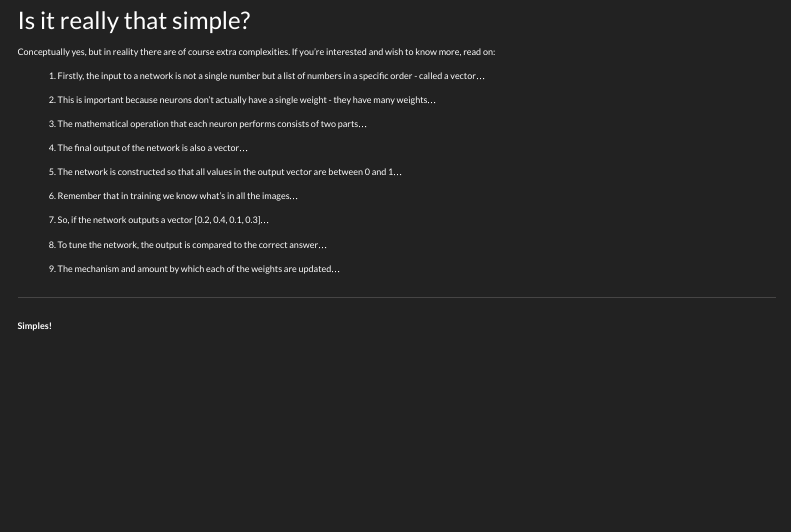
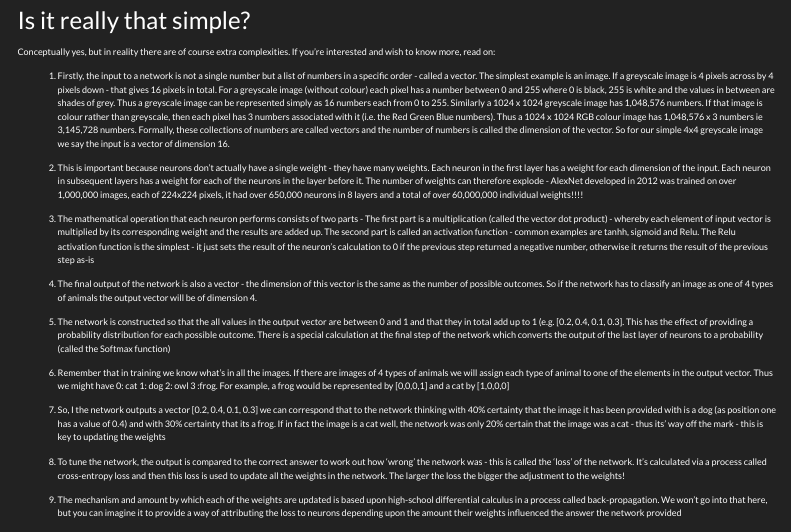
Before and after one commit to patrick-lowry/patrick-lowry-dotcom, a Quarto document (ml-book/chapters/neural_networks.qmd): the page in a window 1100 px wide, from 2960 px down. Rendered offline with R 4.5, knitr and Pandoc in place of Quarto, with nearby package versions; menus at the side of the page are left out.

Commit message:
updated seciotn 2

```diff
--- a/ml-book/chapters/neural_networks.qmd
+++ b/ml-book/chapters/neural_networks.qmd
@@ -74,24 +74,20 @@ There are various types of activation, but a simple one is called Relu which ess
 
 Conceptually yes, but in reality there are of course extra complexities. If you’re interested and wish to know more, read on:
 
-1. Firstly, the input to a network is not a single number but a list of numbers in a specific order - called a vector...
+1. Firstly, the input to a network is not a single number but a list of numbers in a specific order - called a vector. The simplest example is an image. If a greyscale image is 4 pixels across by 4 pixels down - that gives 16 pixels in total. For a greyscale image (without colour) each pixel has a number between 0 and 255 where 0 is black, 255 is white and the values in between are shades of grey. Thus a greyscale  image can be represented simply as 16 numbers each from 0 to 255. Similarly a 1024 x 1024 greyscale image has 1,048,576 numbers. If that image is colour rather than greyscale, then each pixel has 3 numbers associated with it (i.e. the Red Green Blue numbers). Thus a  1024 x 1024 RGB colour image has 1,048,576 x 3 numbers ie 3,145,728 numbers. Formally, these collections of numbers are called vectors and the number of numbers is called the dimension of the vector. So for our simple 4x4 greyscale image we say the input is a vector of dimension 16.
 
-2. This is important because neurons don’t actually have a single weight - they have many weights...
+2. This is important because neurons don’t actually have a single weight - they have many weights. Each neuron in the first layer has a weight for each dimension of the input. Each neuron in subsequent layers has a weight for each of the neurons in the layer before it. The number of weights can therefore explode - AlexNet developed in 2012 was trained on over 1,000,000 images, each of 224x224 pixels, it had over 650,000 neurons in 8 layers and a total of over 60,000,000 individual weights!!!!
 
-3. The mathematical operation that each neuron performs consists of two parts...
+3. The mathematical operation that each neuron performs consists of two parts - The first part is a multiplication (called the vector dot product) - whereby each element of input vector is multiplied by its corresponding weight and the results are added up. The second part is called an activation function - common examples are tanhh, sigmoid and Relu. The Relu activation function is the simplest - it just sets the result of the neuron’s calculation to 0 if the previous step returned a negative number, otherwise it returns the result of the previous step as-is
 
-4. The final output of the network is also a vector...
+4. The final output of the network is also a vector - the dimension of this vector is the same as the number of possible outcomes. So if the network has to classify an image as one of 4 types of animals the output vector will be of dimension 4.
 
-5. The network is constructed so that all values in the output vector are between 0 and 1...
+5. The network is constructed so that the all values in the output vector are between 0 and 1 and that they in total add up to 1 (e.g. [0.2, 0.4, 0.1, 0.3]. This has the effect of providing a probability distribution for each possible outcome. There is a special calculation at the final step of the network which converts the output of the last layer of neurons to a probability (called the Softmax function)
 
-6. Remember that in training we know what’s in all the images...
+6. Remember that in training we know what’s in all the images. If there are images of 4 types of animals we will assign each type of animal to one of the elements in the output vector. Thus we might have 0: cat 1: dog 2: owl 3 :frog. For example, a frog would be represented by [0,0,0,1] and a cat by [1,0,0,0]
 
-7. So, if the network outputs a vector [0.2, 0.4, 0.1, 0.3]...
+7. So, I the network outputs a vector [0.2, 0.4, 0.1, 0.3] we can correspond that to the network thinking with 40% certainty that the image it has been provided with is a dog (as position one has a value of 0.4) and with 30% certainty that its a frog. If in fact the image is a cat well, the network was only 20% certain that the image was a cat - thus its’ way off the mark - this is key to updating the weights
 
-8. To tune the network, the output is compared to the correct answer...
+8. To tune the network, the output is compared to the correct answer to work out how ‘wrong’ the network was - this is called the ‘loss’ of the network. It’s calculated via a process called cross-entropy loss and then this loss is used to update all the weights in the network. The larger the loss the bigger the adjustment to the weights!
 
-9. The mechanism and amount by which each of the weights are updated...
-
----
-
-**Simples!**
+9. The mechanism and amount by which each of the weights are updated is based upon high-school differential calculus in a process called back-propagation. We won’t go into that here, but you can imagine it to provide a way of attributing the loss to neurons depending upon the amount their weights influenced the answer the network provided
```
